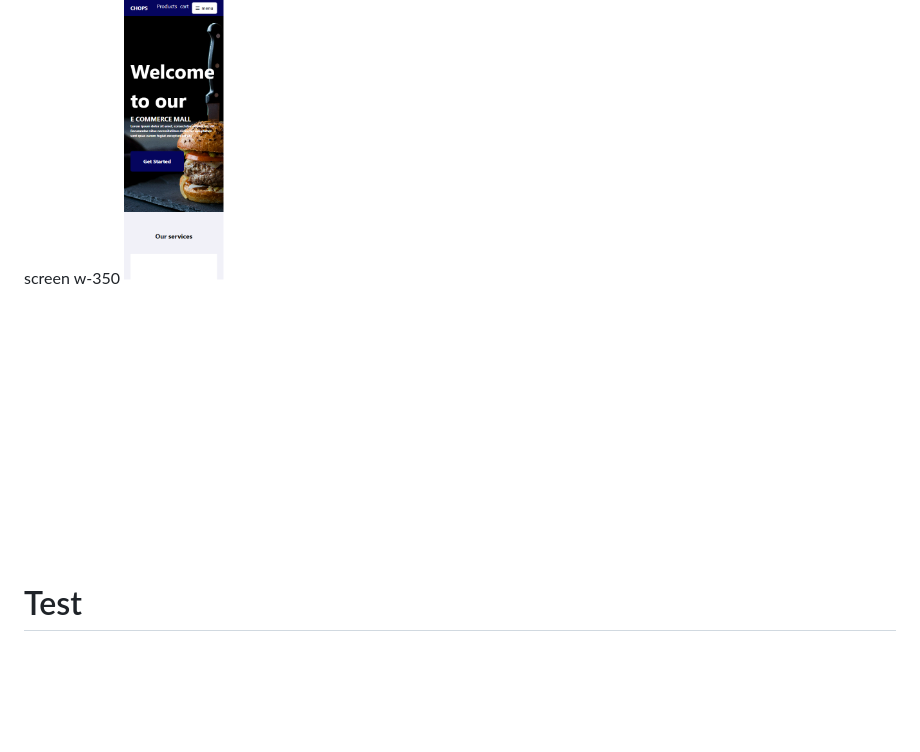
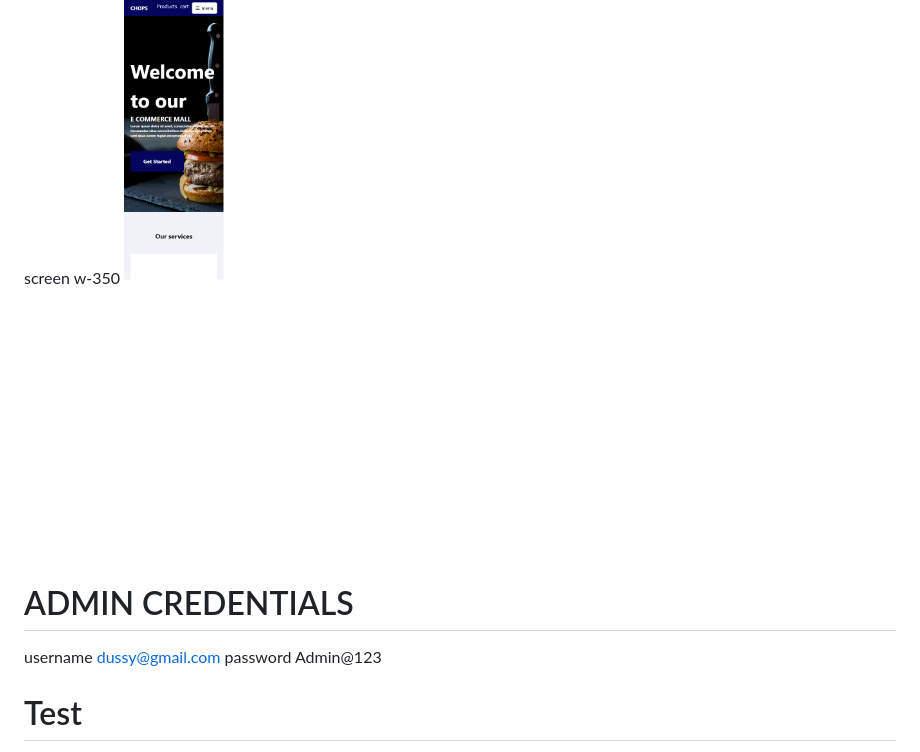
Before and after one commit to dussy42/ECOMMERCE, a Markdown page: README.md, the part around the change. Rendered like a GitHub page; blank space fills up the shorter version.

Commit message:
added admin credentials

```diff
--- a/README.md
+++ b/README.md
@@ -69,6 +69,12 @@ screen w-350
 
 
 
+# ADMIN CREDENTIALS<br>
+username dussy@gmail.com
+password Admin@123
+
+
+
 # Test<br>
 
  Tests that a GET request works and renders the correct template
```
